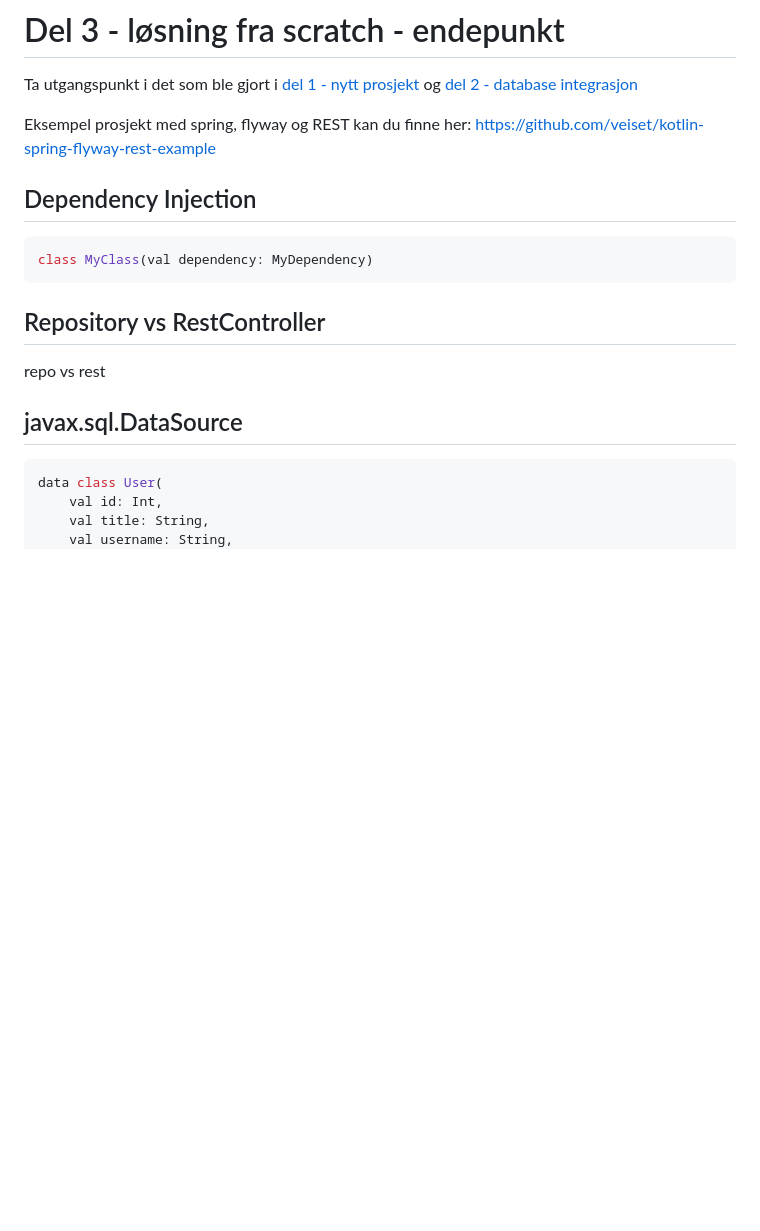
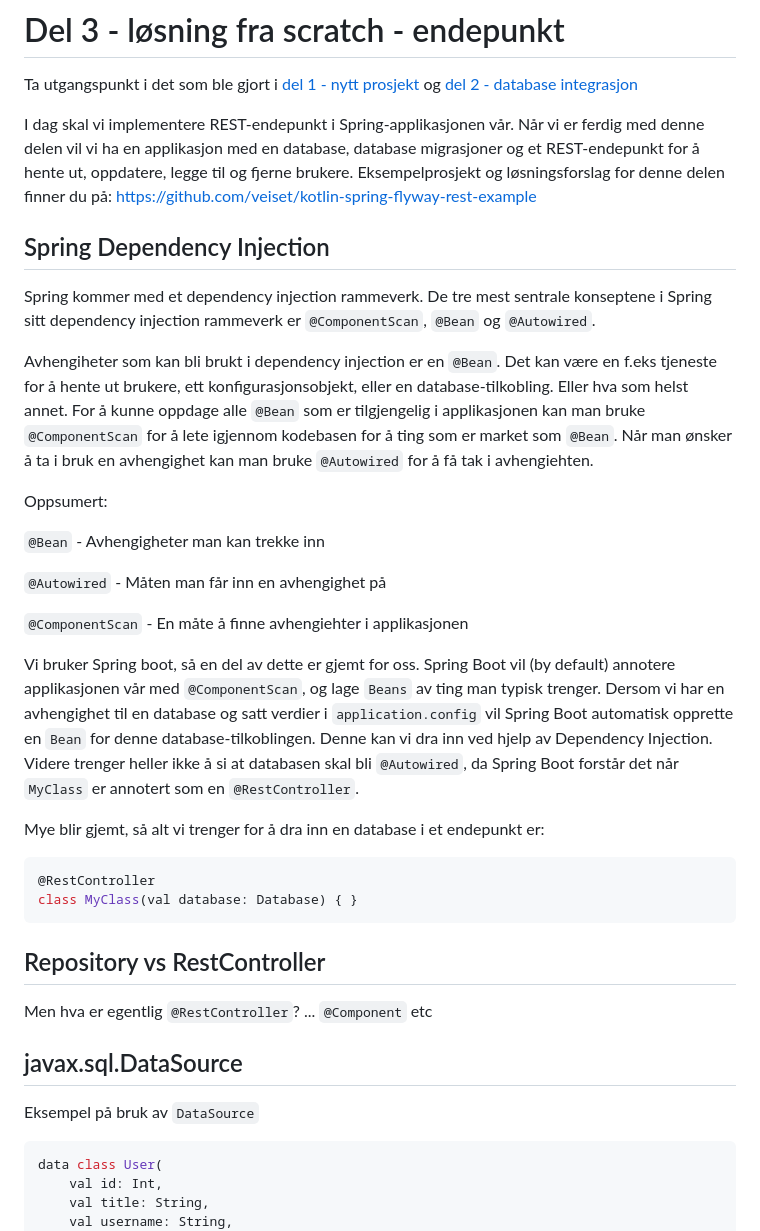
Before and after one commit to bekk/oppdrift_backend, a Markdown page: del_2/Spring-REST.md, the part around the change. Drawn GitHub-style; blank space fills up the shorter version.

Commit message:
Forklaring på Spring Dependency Injection

````diff
--- a/del_2/Spring-REST.md
+++ b/del_2/Spring-REST.md
@@ -2,20 +2,52 @@
 
 Ta utgangspunkt i det som ble gjort i [del 1 - nytt prosjekt](./../del_1/nytt-prosjekt.md) og [del 2 - database integrasjon](./../del_1/database-integrasjon.md)
 
-Eksempel prosjekt med spring, flyway og REST kan du finne her:
-https://github.com/veiset/kotlin-spring-flyway-rest-example
+I dag skal vi implementere REST-endepunkt i Spring-applikasjonen vår.
+Når vi er ferdig med denne delen vil vi ha en applikasjon med en database, database migrasjoner og et REST-endepunkt for å hente ut, oppdatere, legge til og fjerne brukere.
+Eksempelprosjekt og løsningsforslag for denne delen finner du på: https://github.com/veiset/kotlin-spring-flyway-rest-example
 
-## Dependency Injection
+## Spring Dependency Injection
+
+Spring kommer med et dependency injection rammeverk.
+De tre mest sentrale konseptene i Spring sitt dependency injection rammeverk er `@ComponentScan`, `@Bean` og `@Autowired`.
+
+Avhengiheter som kan bli brukt i dependency injection er en `@Bean`.
+Det kan være en f.eks tjeneste for å hente ut brukere, ett konfigurasjonsobjekt, eller en database-tilkobling. Eller hva som helst annet.
+For å kunne oppdage alle `@Bean` som er tilgjengelig i applikasjonen kan man bruke `@ComponentScan` for å lete igjennom kodebasen for
+å ting som er market som `@Bean`.
+Når man ønsker å ta i bruk en avhengighet kan man bruke `@Autowired` for å få tak i avhengiehten.
+
+Oppsumert:
+
+`@Bean` - Avhengigheter man kan trekke inn
+
+`@Autowired` - Måten man får inn en avhengighet på
+
+`@ComponentScan` - En måte å finne avhengiehter i applikasjonen
+
+
+Vi bruker Spring boot, så en del av dette er gjemt for oss. Spring Boot vil (by default) annotere applikasjonen vår med `@ComponentScan`,
+og lage `Beans` av ting man typisk trenger.
+Dersom vi har en avhengighet til en database og satt verdier i `application.config` vil Spring Boot automatisk opprette en `Bean`
+for denne database-tilkoblingen. Denne kan vi dra inn ved hjelp av Dependency Injection.
+Videre trenger heller ikke å si at databasen skal bli `@Autowired`, da Spring Boot forstår det når `MyClass` er annotert som en `@RestController`.
+
+Mye blir gjemt, så alt vi trenger for å dra inn en database i et endepunkt er:
+
 ```kotlin
-class MyClass(val dependency: MyDependency)
+@RestController
+class MyClass(val database: Database) { }
 ```
+
 
 ## Repository vs RestController
 
-repo vs rest
+Men hva er egentlig `@RestController`? ... `@Component` etc
 
 
 ## javax.sql.DataSource
+
+Eksempel på bruk av `DataSource`
 
 ```kotlin
 data class User(
````
